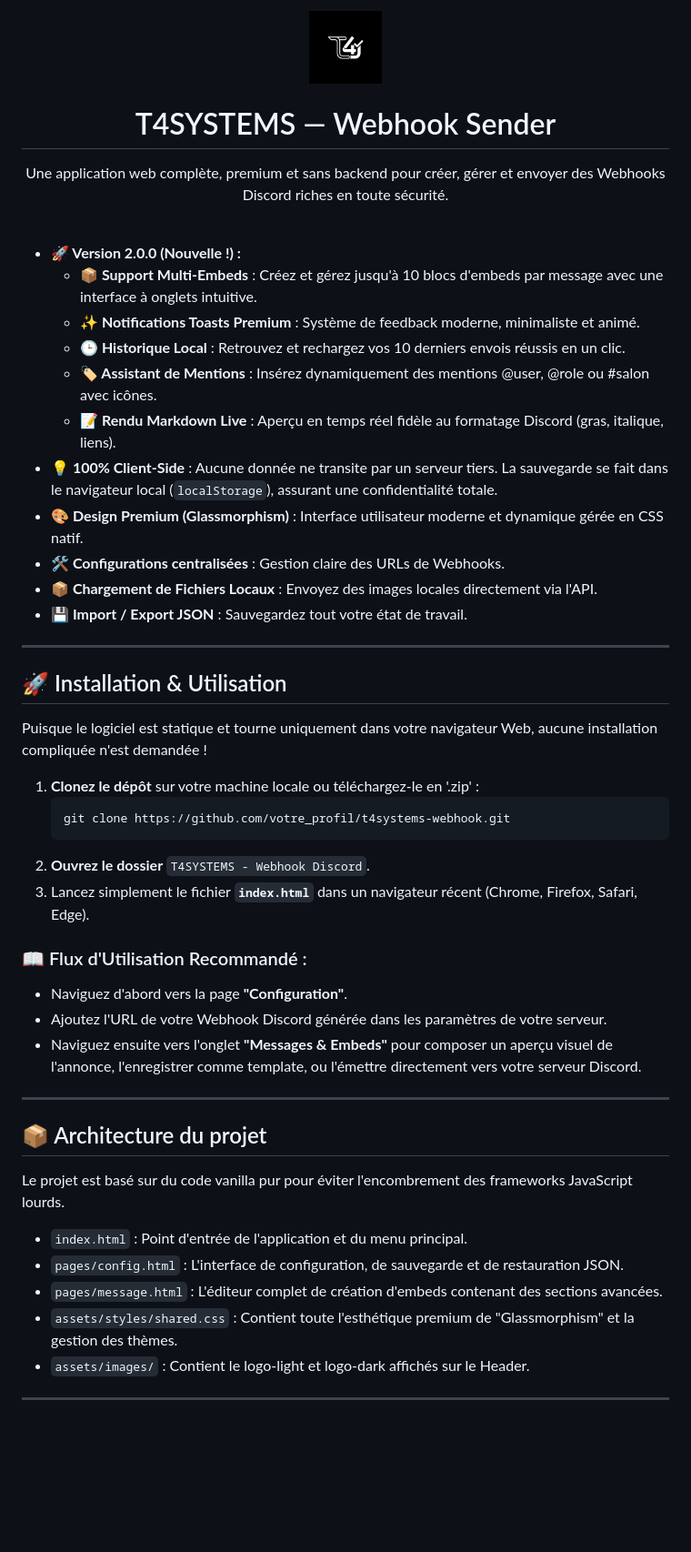
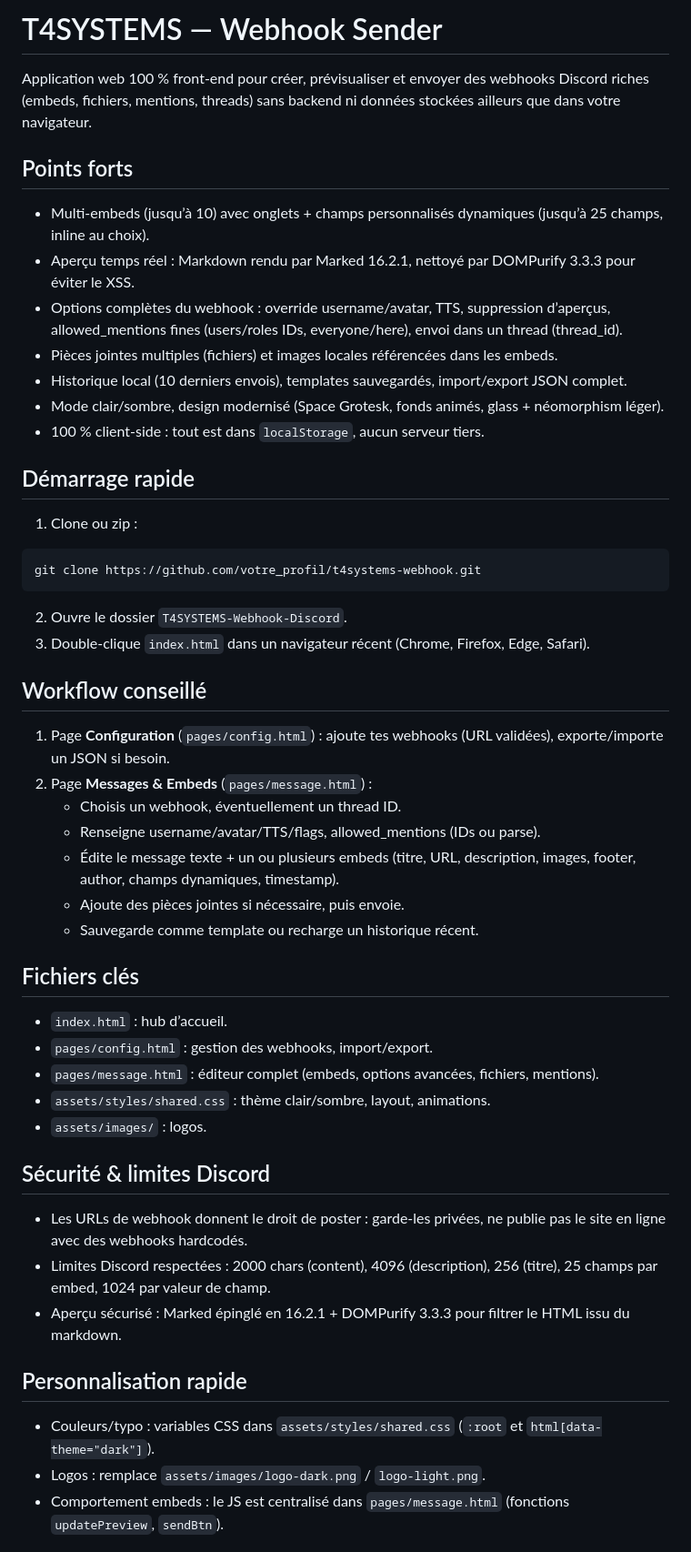
Before and after one commit to T4nguy01/T4SYSTEMS-Webhook-Discord, a Markdown page: README.md, the part around one of its changes. Shown at 91% size. Drawn GitHub-style; blank space fills up the shorter version.

Commit message:
docs: réécrit le README avec les nouvelles features webhook

````diff
--- a/README.md
+++ b/README.md
@@ -1,52 +1,47 @@
-<div align="center">
-  <img src="assets/images/logo-dark.png" alt="T4SYSTEMS Logo" height="80">
-  <h1>T4SYSTEMS — Webhook Sender</h1>
-  <p>Une application web complète, premium et sans backend pour créer, gérer et envoyer des Webhooks Discord riches en toute sécurité.</p>
-</div>
+# T4SYSTEMS — Webhook Sender
 
-<br />
+Application web 100 % front-end pour créer, prévisualiser et envoyer des webhooks Discord riches (embeds, fichiers, mentions, threads) sans backend ni données stockées ailleurs que dans votre navigateur.
 
-- **🚀 Version 2.0.0 (Nouvelle !) :**
-    - **📦 Support Multi-Embeds** : Créez et gérez jusqu'à 10 blocs d'embeds par message avec une interface à onglets intuitive.
-    - **✨ Notifications Toasts Premium** : Système de feedback moderne, minimaliste et animé.
-    - **🕒 Historique Local** : Retrouvez et rechargez vos 10 derniers envois réussis en un clic.
-    - **🏷️ Assistant de Mentions** : Insérez dynamiquement des mentions @user, @role ou #salon avec icônes.
-    - **📝 Rendu Markdown Live** : Aperçu en temps réel fidèle au formatage Discord (gras, italique, liens).
-- **💡 100% Client-Side** : Aucune donnée ne transite par un serveur tiers. La sauvegarde se fait dans le navigateur local (`localStorage`), assurant une confidentialité totale.
-- **🎨 Design Premium (Glassmorphism)** : Interface utilisateur moderne et dynamique gérée en CSS natif.
-- **🛠️ Configurations centralisées** : Gestion claire des URLs de Webhooks.
-- **📦 Chargement de Fichiers Locaux** : Envoyez des images locales directement via l'API.
-- **💾 Import / Export JSON** : Sauvegardez tout votre état de travail.
+## Points forts
+- Multi-embeds (jusqu’à 10) avec onglets + champs personnalisés dynamiques (jusqu’à 25 champs, inline au choix).
+- Aperçu temps réel : Markdown rendu par Marked 16.2.1, nettoyé par DOMPurify 3.3.3 pour éviter le XSS.
+- Options complètes du webhook : override username/avatar, TTS, suppression d’aperçus, allowed_mentions fines (users/roles IDs, everyone/here), envoi dans un thread (thread_id).
+- Pièces jointes multiples (fichiers) et images locales référencées dans les embeds.
+- Historique local (10 derniers envois), templates sauvegardés, import/export JSON complet.
+- Mode clair/sombre, design modernisé (Space Grotesk, fonds animés, glass + néomorphism léger).
+- 100 % client-side : tout est dans `localStorage`, aucun serveur tiers.
 
----
+## Démarrage rapide
+1) Clone ou zip :
+```bash
+git clone https://github.com/votre_profil/t4systems-webhook.git
+```
+2) Ouvre le dossier `T4SYSTEMS-Webhook-Discord`.
+3) Double-clique `index.html` dans un navigateur récent (Chrome, Firefox, Edge, Safari).
 
-## 🚀 Installation & Utilisation
+## Workflow conseillé
+1. Page **Configuration** (`pages/config.html`) : ajoute tes webhooks (URL validées), exporte/importe un JSON si besoin.
+2. Page **Messages & Embeds** (`pages/message.html`) :
+   - Choisis un webhook, éventuellement un thread ID.
+   - Renseigne username/avatar/TTS/flags, allowed_mentions (IDs ou parse).
+   - Édite le message texte + un ou plusieurs embeds (titre, URL, description, images, footer, author, champs dynamiques, timestamp).
+   - Ajoute des pièces jointes si nécessaire, puis envoie.
+   - Sauvegarde comme template ou recharge un historique récent.
 
-Puisque le logiciel est statique et tourne uniquement dans votre navigateur Web, aucune installation compliquée n'est demandée !
+## Fichiers clés
+- `index.html` : hub d’accueil.
+- `pages/config.html` : gestion des webhooks, import/export.
+- `pages/message.html` : éditeur complet (embeds, options avancées, fichiers, mentions).
+- `assets/styles/shared.css` : thème clair/sombre, layout, animations.
+- `assets/images/` : logos.
 
-1. **Clonez le dépôt** sur votre machine locale ou téléchargez-le en '.zip' :
-   ```bash
-   git clone https://github.com/votre_profil/t4systems-webhook.git
-   ```
-2. **Ouvrez le dossier** `T4SYSTEMS - Webhook Discord`.
-3. Lancez simplement le fichier **`index.html`** dans un navigateur récent (Chrome, Firefox, Safari, Edge).
+## Sécurité & limites Discord
+- Les URLs de webhook donnent le droit de poster : garde-les privées, ne publie pas le site en ligne avec des webhooks hardcodés.
+- Limites Discord respectées : 2000 chars (content), 4096 (description), 256 (titre), 25 champs par embed, 1024 par valeur de champ.
+- Aperçu sécurisé : Marked épinglé en 16.2.1 + DOMPurify 3.3.3 pour filtrer le HTML issu du markdown.
 
-### 📖 Flux d'Utilisation Recommandé :
-- Naviguez d'abord vers la page **"Configuration"**.
-- Ajoutez l'URL de votre Webhook Discord générée dans les paramètres de votre serveur.
-- Naviguez ensuite vers l'onglet **"Messages & Embeds"** pour composer un aperçu visuel de l'annonce, l'enregistrer comme template, ou l'émettre directement vers votre serveur Discord.
+## Personnalisation rapide
+- Couleurs/typo : variables CSS dans `assets/styles/shared.css` (`:root` et `html[data-theme="dark"]`).
+- Logos : remplace `assets/images/logo-dark.png` / `logo-light.png`.
+- Comportement embeds : le JS est centralisé dans `pages/message.html` (fonctions `updatePreview`, `sendBtn`).
 
----
-
-## 📦 Architecture du projet
-
-Le projet est basé sur du code vanilla pur pour éviter l'encombrement des frameworks JavaScript lourds.
-
-- `index.html` : Point d'entrée de l'application et du menu principal.
-- `pages/config.html` : L'interface de configuration, de sauvegarde et de restauration JSON.
-- `pages/message.html` : L'éditeur complet de création d'embeds contenant des sections avancées.
-- `assets/styles/shared.css` : Contient toute l'esthétique premium de "Glassmorphism" et la gestion des thèmes.
-- `assets/images/` : Contient le logo-light et logo-dark affichés sur le Header.
-
----
-
````
Also changed, not shown: other parts of README.md (+3 -15 lines).
